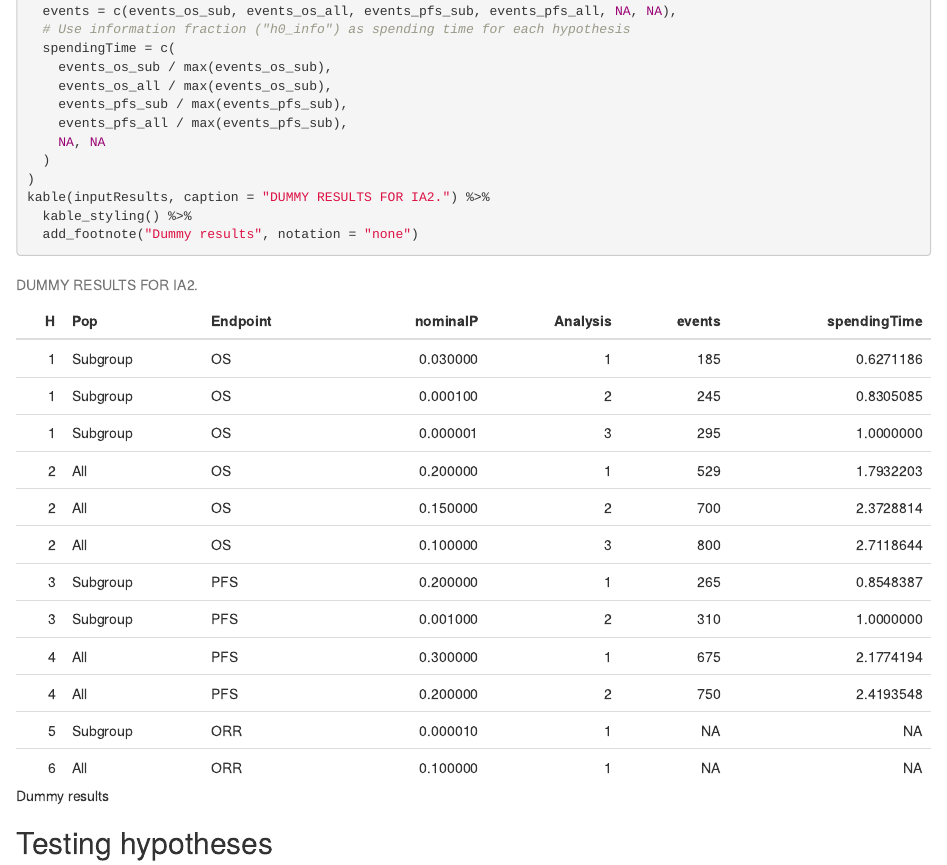
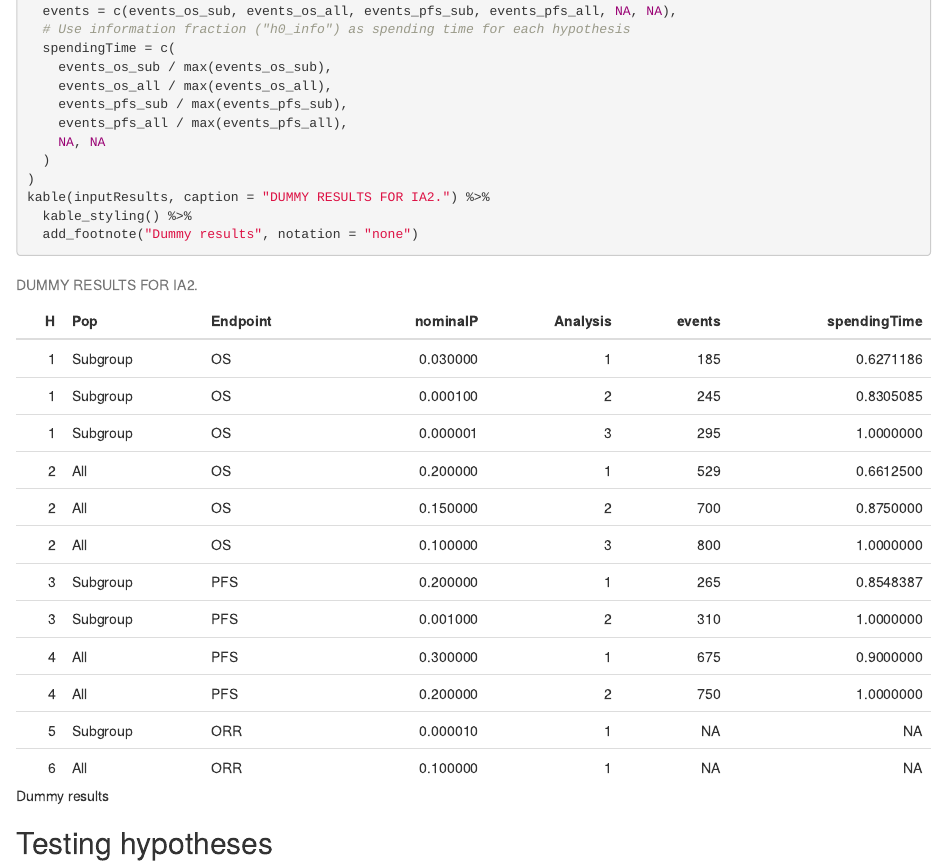
Before and after one commit to Merck/gMCPLite, an R Markdown document (vignettes/graphicalMCPgsdrpact.Rmd): the page in a window 1100 px wide, from 6140 px down. Rendered offline with R 4.5, knitr and Pandoc, with nearby package versions; folded parts are opened; some code elsewhere in the file could not run offline.

Commit message:
Fixed rpact vignette

```diff
--- a/vignettes/graphicalMCPgsdrpact.Rmd
+++ b/vignettes/graphicalMCPgsdrpact.Rmd
@@ -456,9 +456,9 @@ inputResults <- tibble(
   # Use information fraction ("h0_info") as spending time for each hypothesis
   spendingTime = c(
     events_os_sub / max(events_os_sub),
-    events_os_all / max(events_os_sub),
+    events_os_all / max(events_os_all),
     events_pfs_sub / max(events_pfs_sub),
-    events_pfs_all / max(events_pfs_sub),
+    events_pfs_all / max(events_pfs_all),
     NA, NA
   )
 )
```
